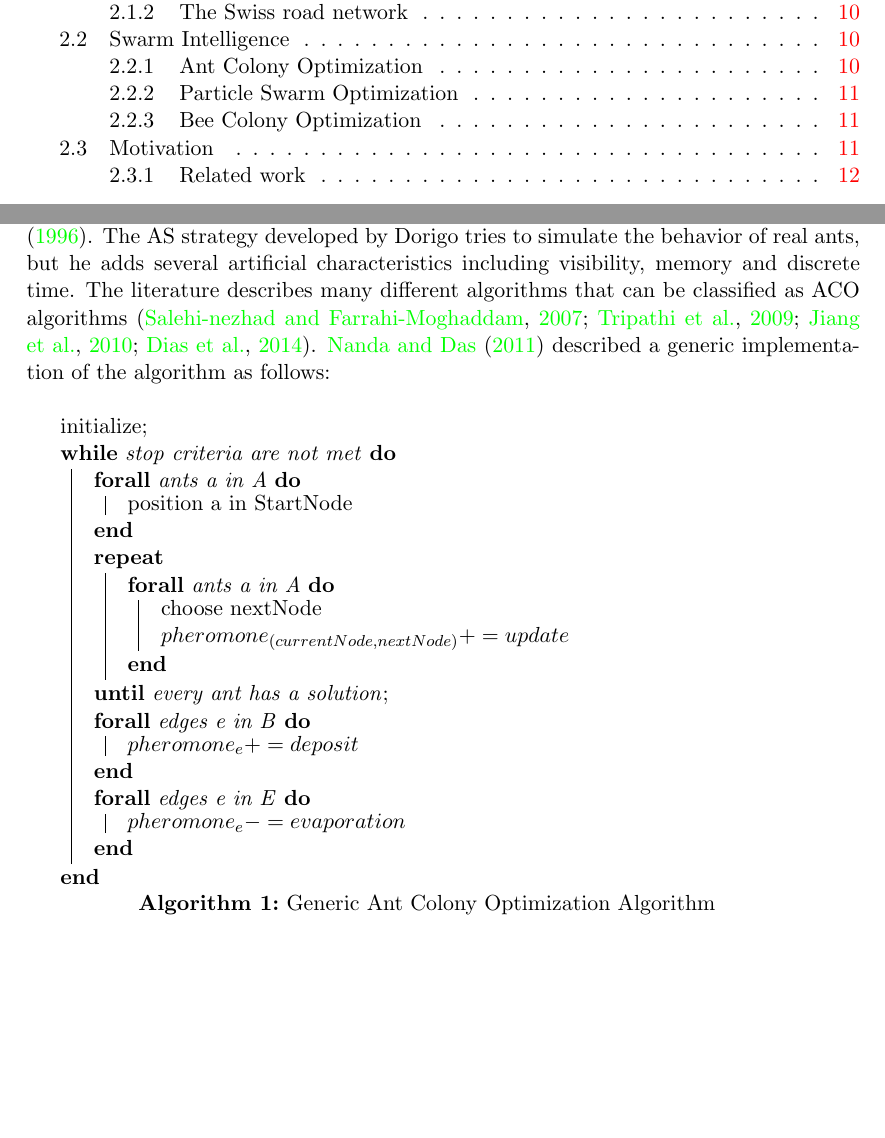
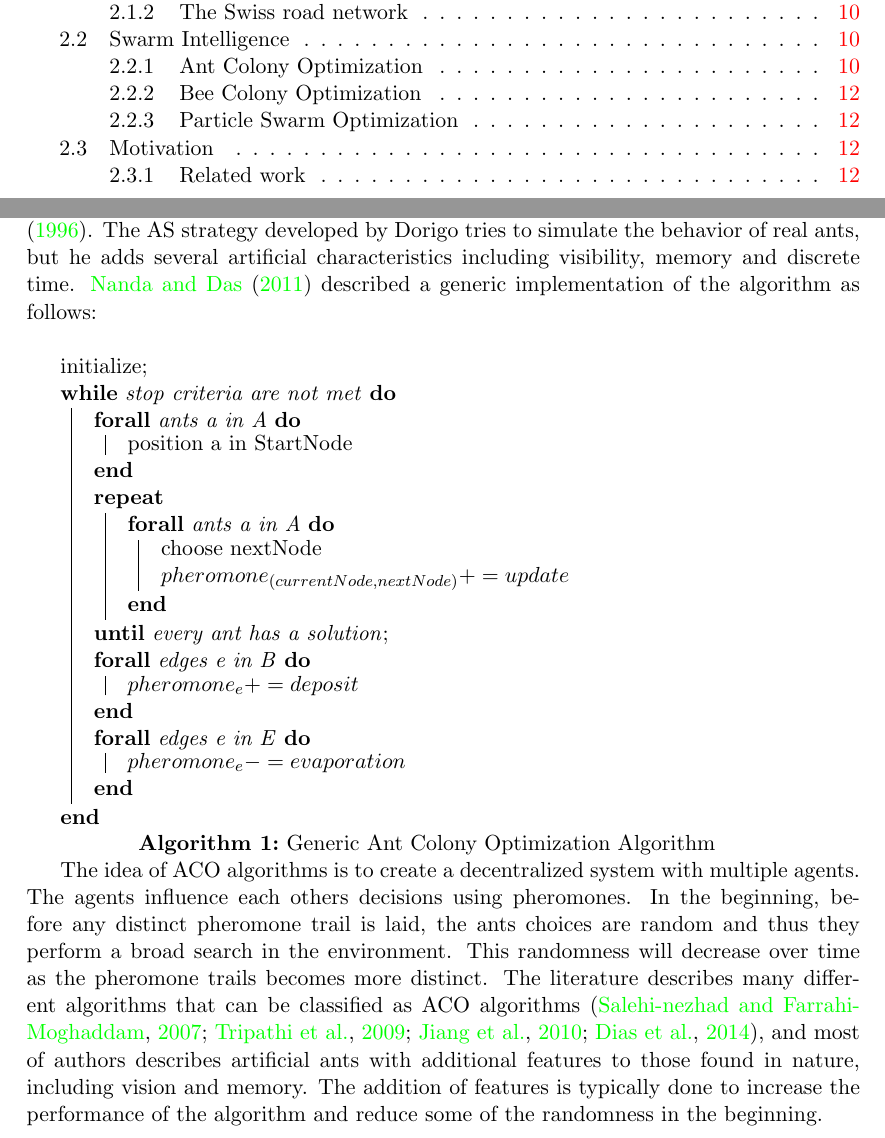
Before and after one commit to hanngu/msc-documentation, a LaTeX thesis (thesis/Report.tex, which reads thesis/chapters/backgroundTheoryAndMotivation/swarmIntelligence.tex): two parts of pages 6 and 12 of 32, joined at a grey line, cut so that both start at the same text, the shorter picture padded with empty space. Compiled offline with pdfLaTeX.

Commit message:
ACO finished

```diff
--- a/thesis/chapters/backgroundTheoryAndMotivation/swarmIntelligence.tex
+++ b/thesis/chapters/backgroundTheoryAndMotivation/swarmIntelligence.tex
@@ -5,9 +5,7 @@ Swarm behavior is found in many different species in nature, including fish scho
 \subsection{Ant Colony Optimization}
 In nature ants have proven to be extremely capable of finding an optimal or close to optimal route from the nest to a food source \citep{deneubourg90}. Ants communicate by leaving a pheromone trail that other ants are capable of smelling and follow by a certain probability. Most ant species leave a pheromone trail when retuning to the nest from an important food source, and the ants who decides to follow the same path also leave behind a pheromone trail. The more pheromone units on the trail (i.e. the more ants who choose the given path), the greater the probability the other ants will chose it. Because pheromone disappear over time, shorter paths will be favored over longer paths simply because shorter paths (usually) takes shorter time, and thus will have more pheromone units.
 
-Ant Colony Optimization (ACO) is a class of algorithms, and the first description of an ACO algorithm, called Ant System (AS), was initially proposed by \citet{dorigo96}. The AS strategy developed by Dorigo tries to simulate the behavior of real ants, but he adds several artificial characteristics including visibility, memory and discrete time. The literature describes many different algorithms that can be classified as ACO algorithms \citep{salehi-nezhad07,tripathi09,jiang10, dias14}. \citet{nanda11} described a generic implementation of the algorithm as follows: \\
-
-%FØLG DENNE GUIDEN http://en.wikibooks.org/wiki/LaTeX/Algorithms
+Ant Colony Optimization (ACO) is a class of algorithms, and the first description of an ACO algorithm, called Ant System (AS), was initially proposed by \citet{dorigo96}. The AS strategy developed by Dorigo tries to simulate the behavior of real ants, but he adds several artificial characteristics including visibility, memory and discrete time. \citet{nanda11} described a generic implementation of the algorithm as follows: \\
 
 \begin{algorithm}[H]
  initialize\;
@@ -31,6 +29,10 @@ Ant Colony Optimization (ACO) is a class of algorithms, and the first descriptio
  \caption{Generic Ant Colony Optimization Algorithm}
 \end{algorithm}
 
+The idea of ACO algorithms is to create a decentralized system with multiple agents. The agents influence each others decisions using pheromones. In the beginning, before any distinct pheromone trail is laid, the ants choices are random and thus they perform a broad search in the environment. This randomness will decrease over time as the pheromone trails becomes more distinct. The literature describes many different algorithms that can be classified as ACO algorithms \citep{salehi-nezhad07,tripathi09,jiang10, dias14}, and most of authors describes artificial ants with additional features to those found in nature, including vision and memory. The addition of features is typically done to increase the performance of the algorithm and reduce some of the randomness in the beginning.
+
+\subsection{Bee Colony Optimization}
+%[TODO]: Skrive om BCO
 
 \subsection{Particle Swarm Optimization}
 %[TODO]: Skrive om PSO
```
Also changed, not shown: thesis/chapters/backgroundTheoryAndMotivation/swarmIntelligence.tex (4 more changed lines).
